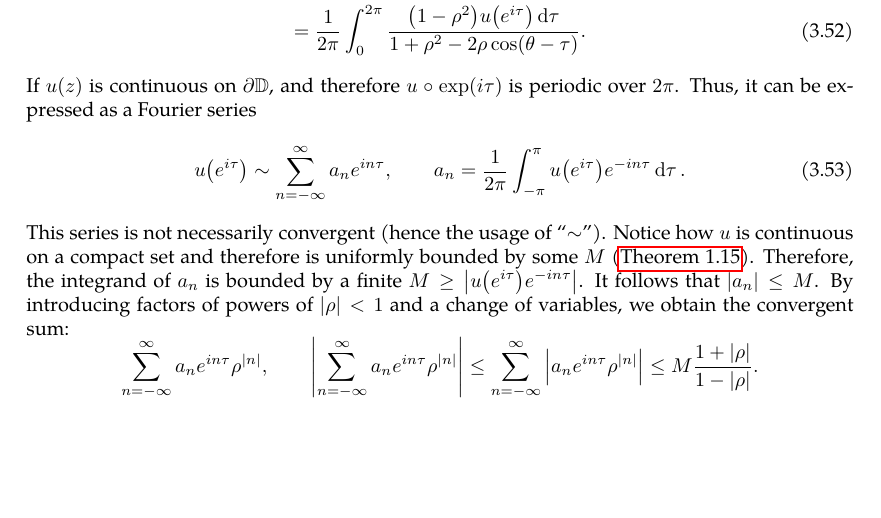
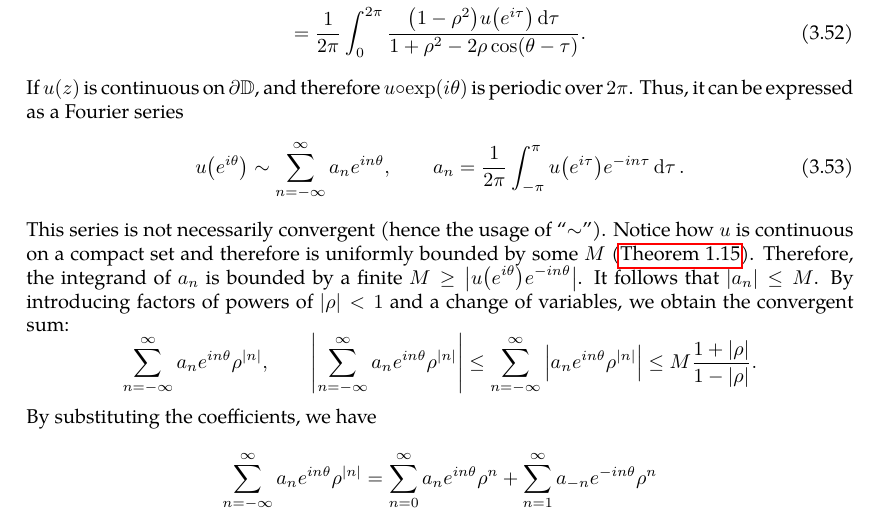
Before and after one commit to slipperking/complex-analysis-latex, a LaTeX document (main.tex): part of page 71 of 109, cut so that both start at the same text, the shorter picture padded with empty space. Compiled offline with pdfLaTeX.

Commit message:
overleaf_to_git (Mon Jul 14 15:33:56 2025 -0700): update main.tex from r17666 to r17668

```diff
--- a/main.tex
+++ b/main.tex
@@ -1896,12 +1896,14 @@ Consider \(R=1\), \(\zeta=e^{i\tau}\), \(z=\rho e^{i\theta}\) in equation~\eqref
     u(z)=\frac{1}{2\pi}\int_0^{2\pi}u(\zeta)\frac{1-|z|^2}{\abs{\zeta-z}^2}\dd{\tau}=\frac{1}{2\pi}\int_0^{2\pi}\frac{\qty(1-\rho^2)u\qty(e^{i\tau})\dd{\tau}}{\qty(e^{i\tau}-\rho e^{i\theta})\qty(e^{-i\tau}-\rho e^{-i\theta})}\nonumber\\
     =\frac{1}{2\pi}\int_0^{2\pi}\frac{\qty(1-\rho^2)u\qty(e^{i\tau})\dd{\tau}}{1+\rho^2-2\rho\cos(\theta-\tau)}.\label{eq:poissonintegralformulatrigonometricsubstitution}
 \end{gather}
-If \(u\qty(z)\) is continuous on \(\partial\mathbb{D}\), and therefore \(u\circ\exp(i\tau)\) is periodic over \(2\pi\). Thus, it can be expressed as a Fourier series
+If \(u\qty(z)\) is continuous on \(\partial\mathbb{D}\), and therefore \(u\circ\exp(i\theta)\) is periodic over \(2\pi\). Thus, it can be expressed as a Fourier series
 \begin{equation}
-    u\qty(e^{i\tau})\sim\sum_{n=-\infty}^\infty a_ne^{in\tau},\qquad a_n=\frac{1}{2\pi}\int_{-\pi}^\pi u\qty(e^{i\tau})e^{-in\tau}\dd{\tau}.\label{eq:poissonintegralformulafourierseries}
+    u\qty(e^{i\theta})\sim\sum_{n=-\infty}^\infty a_ne^{in\theta},\qquad a_n=\frac{1}{2\pi}\int_{-\pi}^\pi u\qty(e^{i\tau})e^{-in\tau}\dd{\tau}.\label{eq:poissonintegralformulafourierseries}
 \end{equation}
-This series is not necessarily convergent (hence the usage of ``\(\sim\)''). Notice how \(u\) is continuous on a compact set and therefore is uniformly bounded by some \(M\) (\autoref{thm:continuousfunctionboundedoncompact}). Therefore, the integrand of \(a_n\) is bounded by a finite \(M\geq\abs{u\qty(e^{i\tau})e^{-in\tau}}\). It follows that \(\qty|a_n|\leq M\). By introducing factors of powers of \(\abs{\rho}<1\) and a change of variables, we obtain the convergent sum: \[\sum_{n=-\infty}^\infty a_ne^{in\tau}\rho^{|n|},\qquad\abs{\sum_{n=-\infty}^\infty a_ne^{in\tau}\rho^{|n|}}\leq\sum_{n=-\infty}^\infty\abs{a_ne^{in\tau}\rho^{|n|}}\leq M\frac{1+|\rho|}{1-\abs{\rho}}.\]
-
+This series is not necessarily convergent (hence the usage of ``\(\sim\)''). Notice how \(u\) is continuous on a compact set and therefore is uniformly bounded by some \(M\) (\autoref{thm:continuousfunctionboundedoncompact}). Therefore, the integrand of \(a_n\) is bounded by a finite \(M\geq\abs{u\qty(e^{i\theta})e^{-in\theta}}\). It follows that \(\qty|a_n|\leq M\). By introducing factors of powers of \(\abs{\rho}<1\) and a change of variables, we obtain the convergent sum: \[\sum_{n=-\infty}^\infty a_ne^{in\theta}\rho^{|n|},\qquad\abs{\sum_{n=-\infty}^\infty a_ne^{in\theta}\rho^{|n|}}\leq\sum_{n=-\infty}^\infty\abs{a_ne^{in\theta}\rho^{|n|}}\leq M\frac{1+|\rho|}{1-\abs{\rho}}.\]
+By substituting the coefficients, we have \begin{align*}
+    \sum_{n=-\infty}^\infty a_ne^{in\theta}\rho^{|n|}&=\sum_{n=0}^\infty a_n e^{in\theta}\rho^n+\sum_{n=1}^\infty a_{-n}e^{-in\theta}\rho^n
+\end{align*}
 
 Finally, we will demonstrate that real-valued continuous functions satisfying the mean-value property are logically equivalent to being a solution to the Laplace equation. In \autoref{lemma:holomorphicmeanvalueproperty}, we showed that real solutions to the Laplace equation satisfy the mean-value property. Now we will prove the converse.
 \begin{theorem}\label{thm:meanvaluepropertysolutionsareharmonic}
```
